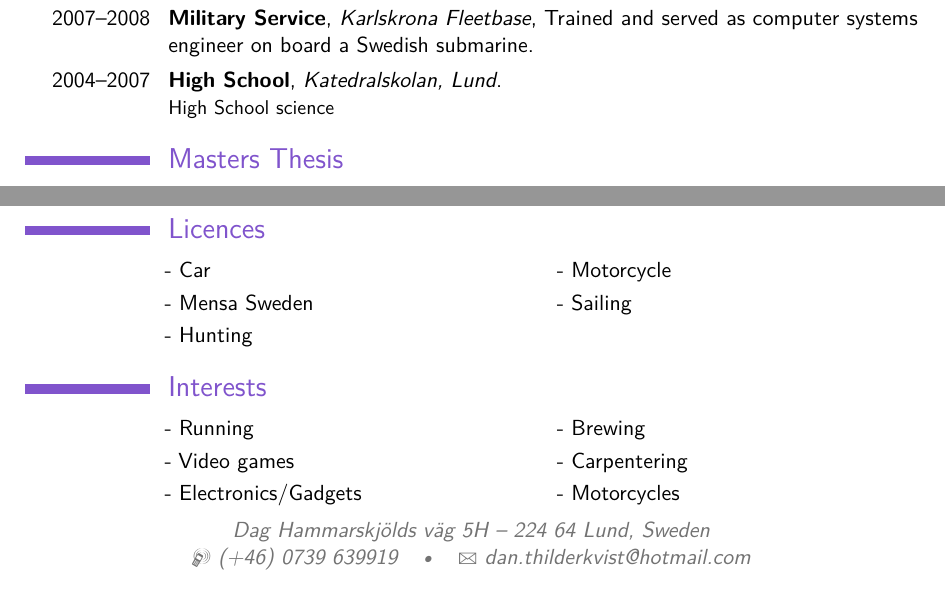
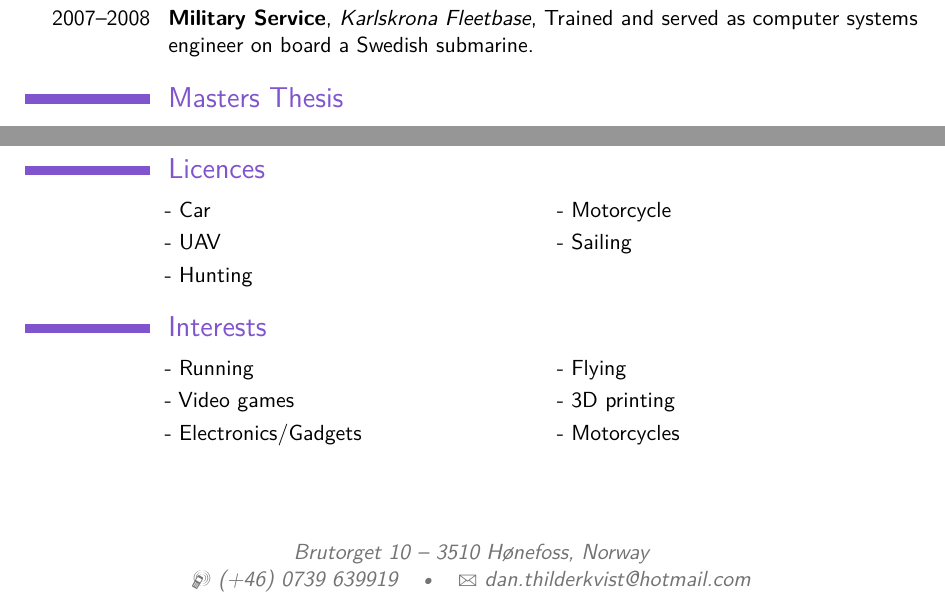
Before and after one commit to DanKvist/CV, a LaTeX CV (DanThilderkvistCV.tex): two parts of pages 1 and 2 of 2, joined at a grey line, cut so that both start at the same text. Compiled offline with pdfLaTeX.

Commit message:
Statrted updating CV

```diff
--- a/DanThilderkvistCV.tex
+++ b/DanThilderkvistCV.tex
@@ -47,7 +47,7 @@
 
 % All information in this block is optional, comment out any lines you don't need
 \title{Curriculum Vitae}
-\address{Dag Hammarskj\"{o}lds v\"{a}g 5H}{224 64 Lund, Sweden}
+\address{Brutorget 10}{3510 H\o nefoss, Norway}
 \mobile{(+46) 0739 639919}
 %\phone{(000) 111 1112}
 %\fax{(000) 111 1113}
@@ -73,7 +73,6 @@
 \cventry{Spring 2014}{Exchange Studies}{University of British Columbia}{Canada}{Engineering courses}{Specializing in  Automatic Control}
 \cventry{2009--2010}{Mathematics}{Lund University}{Analysis and Discrete mathematics}{45 hp}{}
 \cventry{2007--2008}{Military Service}{Karlskrona Fleetbase}{Trained and served as computer systems engineer on board a Swedish submarine}{}{}
-\cventry{2004--2007}{High School}{Katedralskolan, Lund}{}{}{High School science}
 
 \section{Masters Thesis}
 
@@ -181,7 +180,7 @@ The second year I was in charge of goods reception and registration of packages
 \renewcommand{\listitemsymbol}{-~} % Changes the symbol used for lists
 
 \cvlistdoubleitem{Car}{Motorcycle}
-\cvlistdoubleitem{Mensa Sweden}{Sailing}
+\cvlistdoubleitem{UAV}{Sailing}
 \cvlistitem{Hunting}
 
 %----------------------------------------------------------------------------------------
@@ -192,8 +191,8 @@ The second year I was in charge of goods reception and registration of packages
 
 \renewcommand{\listitemsymbol}{-~} % Changes the symbol used for lists
 
-\cvlistdoubleitem{Running}{Brewing}
-\cvlistdoubleitem{Video games}{Carpentering}
+\cvlistdoubleitem{Running}{Flying}
+\cvlistdoubleitem{Video games}{3D printing}
 \cvlistdoubleitem{Electronics/Gadgets}{Motorcycles}
 
 %----------------------------------------------------------------------------------------
```
